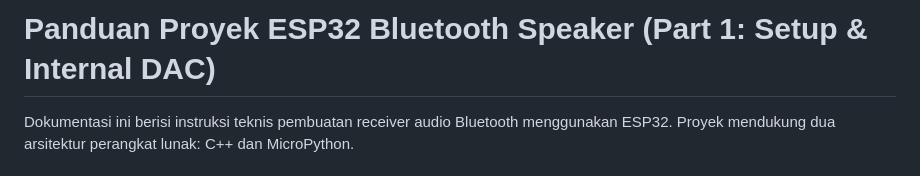
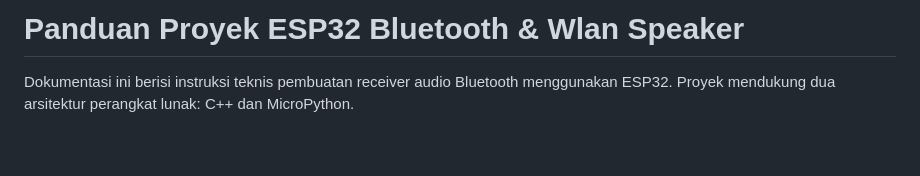
Before and after one commit to 6172401007/ESP32, a Markdown page: README.md, the part around the change. Rendered like a GitHub page; blank space fills up the shorter version.

```diff
--- a/README.md
+++ b/README.md
@@ -1,4 +1,4 @@
-# Panduan Proyek ESP32 Bluetooth Speaker (Part 1: Setup & Internal DAC)
+# Panduan Proyek ESP32 Bluetooth & Wlan Speaker
 Dokumentasi ini berisi instruksi teknis pembuatan receiver audio Bluetooth menggunakan ESP32. Proyek mendukung dua arsitektur perangkat lunak: C++ dan MicroPython.
 ## 🌟 Pengakuan & Atribusi (Credits)
 Proyek ini sangat bergantung pada kapabilitas dekode radio Bluetooth Classic tingkat rendah yang luar biasa. Atribusi khusus dan ucapan terima kasih yang sebesar-besarnya diberikan kepada:
```
